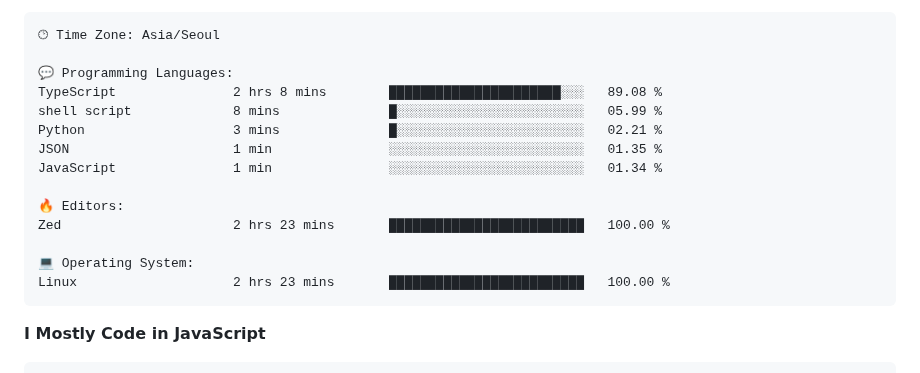
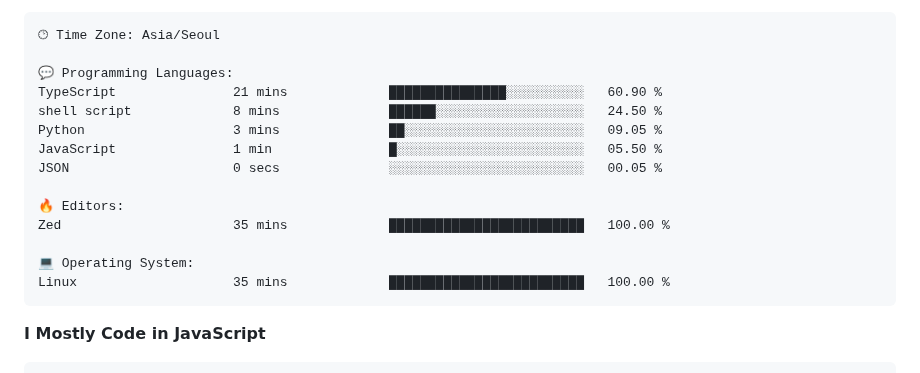
Before and after one commit to project-dy/project-dy, a Markdown page: README.md, the part around one of its changes. Drawn GitHub-style.

Commit message:
Updated with Dev Metrics

````diff
--- a/README.md
+++ b/README.md
@@ -30,17 +30,17 @@ Sunday                   74 commits          ██░░░░░░░░░
 🕑︎ Time Zone: Asia/Seoul
 
 💬 Programming Languages:
-TypeScript               2 hrs 8 mins        ██████████████████████░░░   89.08 %
-shell script             8 mins              █░░░░░░░░░░░░░░░░░░░░░░░░   05.99 %
-Python                   3 mins              █░░░░░░░░░░░░░░░░░░░░░░░░   02.21 %
-JSON                     1 min               ░░░░░░░░░░░░░░░░░░░░░░░░░   01.35 %
-JavaScript               1 min               ░░░░░░░░░░░░░░░░░░░░░░░░░   01.34 %
+TypeScript               21 mins             ███████████████░░░░░░░░░░   60.90 %
+shell script             8 mins              ██████░░░░░░░░░░░░░░░░░░░   24.50 %
+Python                   3 mins              ██░░░░░░░░░░░░░░░░░░░░░░░   09.05 %
+JavaScript               1 min               █░░░░░░░░░░░░░░░░░░░░░░░░   05.50 %
+JSON                     0 secs              ░░░░░░░░░░░░░░░░░░░░░░░░░   00.05 %
 
 🔥 Editors:
-Zed                      2 hrs 23 mins       █████████████████████████   100.00 %
+Zed                      35 mins             █████████████████████████   100.00 %
 
 💻 Operating System:
-Linux                    2 hrs 23 mins       █████████████████████████   100.00 %
+Linux                    35 mins             █████████████████████████   100.00 %
 ```
 
 **I Mostly Code in JavaScript**
````
Also changed, not shown: other parts of README.md (+2 -2 lines).
